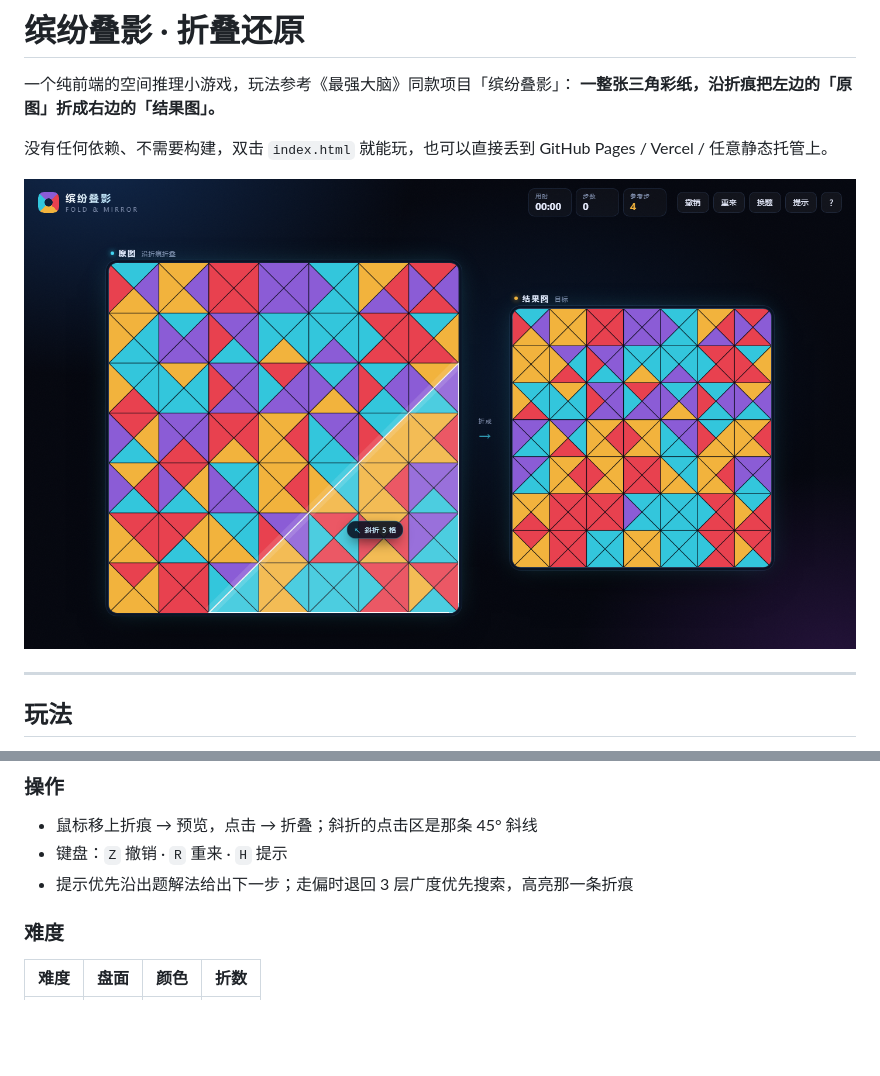
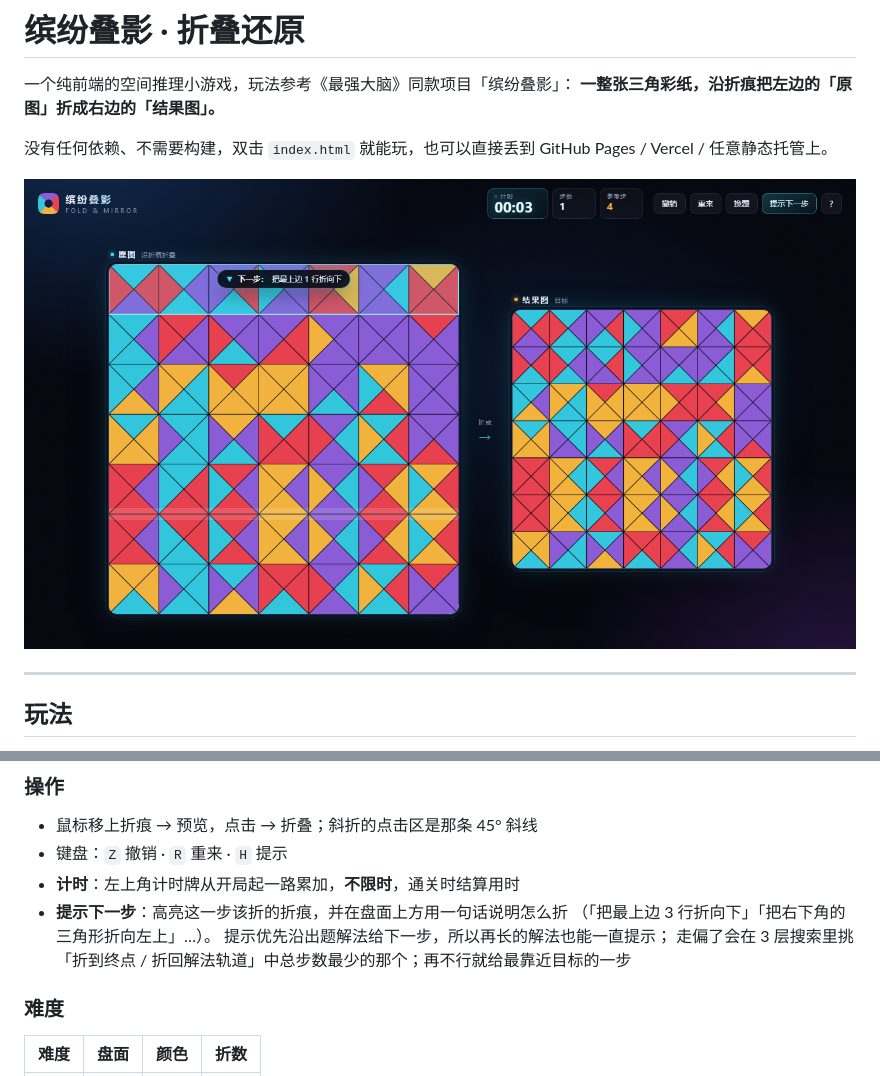
Before and after one commit to dongmuyunanfeng/little-game, a Markdown page: README.md, 2 parts joined by grey strips. Drawn GitHub-style; pictures changed too: docs/preview.png; blank space fills up the shorter version.

Commit message:
feat: 计时牌置顶醒目 + 「提示下一步」带人话说明
- 顶部计时改为高亮大字牌，开局起一路累加（不限时），通关即停
- 提示按钮改为「提示下一步」：高亮该折的折痕，并在盘面上方用一句话说明怎么折
- 提示算法升级：在解法轨道上直接给下一步；走偏时在 3 层搜索里挑总步数最少的（折到终点或折回轨道）；再兜底给差异最小的一步
- 提示只保留顶部说明，盘面不再叠浮动标签；折叠/重来/换题自动收起

```diff
--- a/README.md
+++ b/README.md
@@ -35,7 +35,11 @@
 
 - 鼠标移上折痕 → 预览，点击 → 折叠；斜折的点击区是那条 45° 斜线
 - 键盘：`Z` 撤销 · `R` 重来 · `H` 提示
-- 提示优先沿出题解法给出下一步；走偏时退回 3 层广度优先搜索，高亮那一条折痕
+- **计时**：左上角计时牌从开局起一路累加，**不限时**，通关时结算用时
+- **提示下一步**：高亮这一步该折的折痕，并在盘面上方用一句话说明怎么折
+  （「把最上边 3 行折向下」「把右下角的三角形折向左上」…）。
+  提示优先沿出题解法给下一步，所以再长的解法也能一直提示；
+  走偏了会在 3 层搜索里挑「折到终点 / 折回解法轨道」中总步数最少的那个；再不行就给最靠近目标的一步
 
 ### 难度
 
```
Also changed, not shown: 1 other file.
